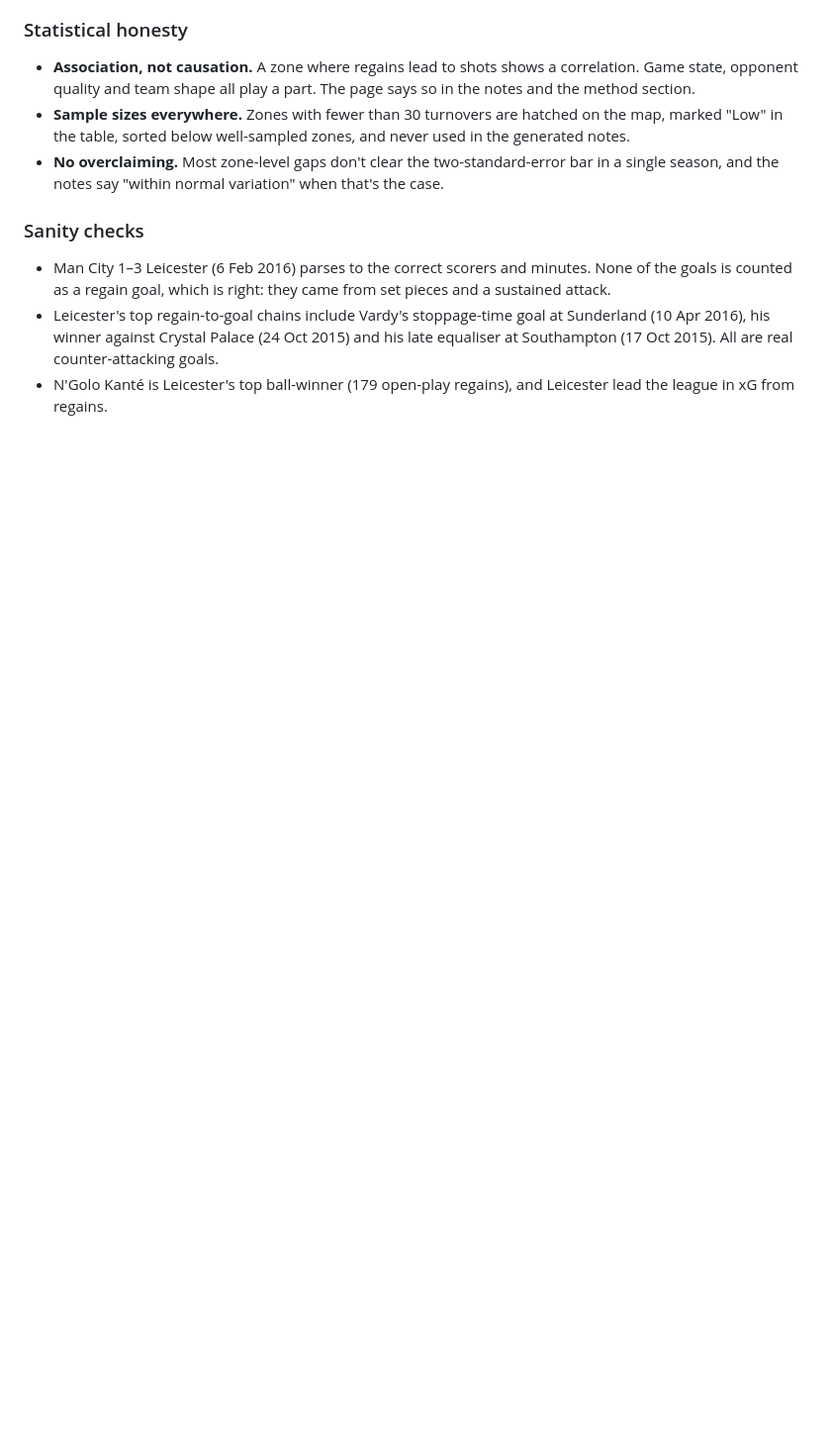
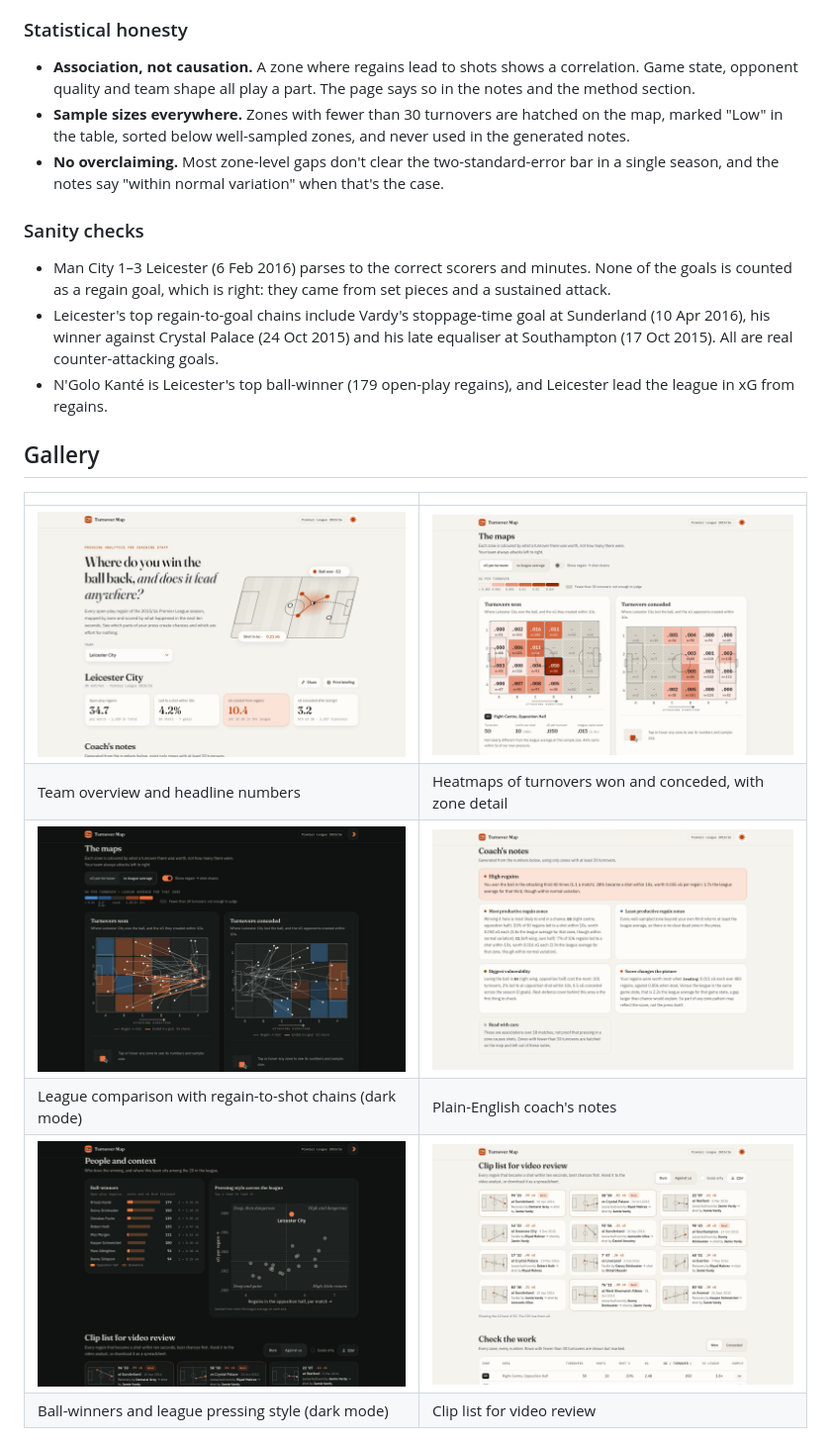
Before and after one commit to sja-thedude/Turnover-Map, a Markdown page: README.md, the part around one of its changes. Shown at 99% size. Rendered like a GitHub page; blank space fills up the shorter version.

```diff
--- a/README.md
+++ b/README.md
@@ -54,6 +76,17 @@ Turnover Map colours every zone by **what a turnover there was worth** (xG creat
 - Man City 1–3 Leicester (6 Feb 2016) parses to the correct scorers and minutes. None of the goals is counted as a regain goal, which is right: they came from set pieces and a sustained attack.
 - Leicester's top regain-to-goal chains include Vardy's stoppage-time goal at Sunderland (10 Apr 2016), his winner against Crystal Palace (24 Oct 2015) and his late equaliser at Southampton (17 Oct 2015). All are real counter-attacking goals.
 - N'Golo Kanté is Leicester's top ball-winner (179 open-play regains), and Leicester lead the league in xG from regains.
+
+## Gallery
+
+| | |
+|---|---|
+| ![Overview](demo/gallery/1-overview.jpg) | ![Heatmaps with zone detail](demo/gallery/2-heatmaps.jpg) |
+| Team overview and headline numbers | Heatmaps of turnovers won and conceded, with zone detail |
+| ![Chains and league comparison, dark mode](demo/gallery/3-chains-vs-league-dark.jpg) | ![Coach's notes](demo/gallery/4-notes.jpg) |
+| League comparison with regain-to-shot chains (dark mode) | Plain-English coach's notes |
+| ![Ball-winners and league scatter, dark mode](demo/gallery/5-context-dark.jpg) | ![Clip list](demo/gallery/6-clip-list.jpg) |
+| Ball-winners and league pressing style (dark mode) | Clip list for video review |
 
 ![Maps, dark mode](docs/screenshots/maps-dark.jpg)
 
```
Also changed, not shown: other parts of README.md (+22 -0 lines), docs/devpost.md (+1 -0 lines), demo/youtube-thumbnail.jpg (added).
